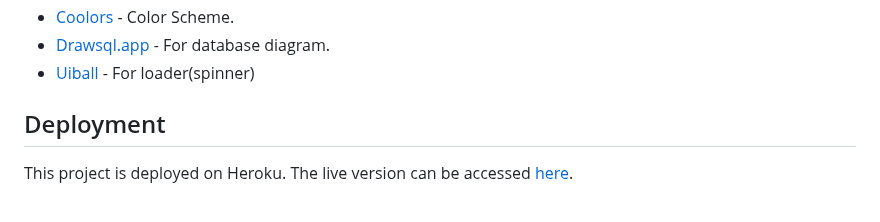
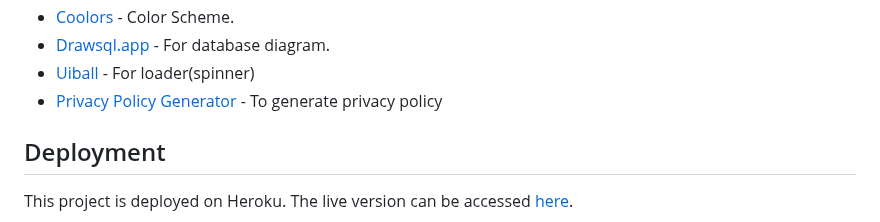
Before and after one commit to GenaPlem/django_music_store, a Markdown page: README.md, the part around the change. Rendered like a GitHub page.

Commit message:
Add privacy policy link to readme

```diff
--- a/README.md
+++ b/README.md
@@ -289,6 +289,7 @@ Comprehensive manual testing was conducted to ensure all functionalities work as
 * [Coolors](http://coolors.co/) - Color Scheme.
 * [Drawsql.app](https://drawsql.app/) - For database diagram.
 * [Uiball](https://uiball.com/) - For loader(spinner)
+* [Privacy Policy Generator](https://www.privacypolicygenerator.info/) - To generate privacy policy
 
 ## Deployment
 
```
